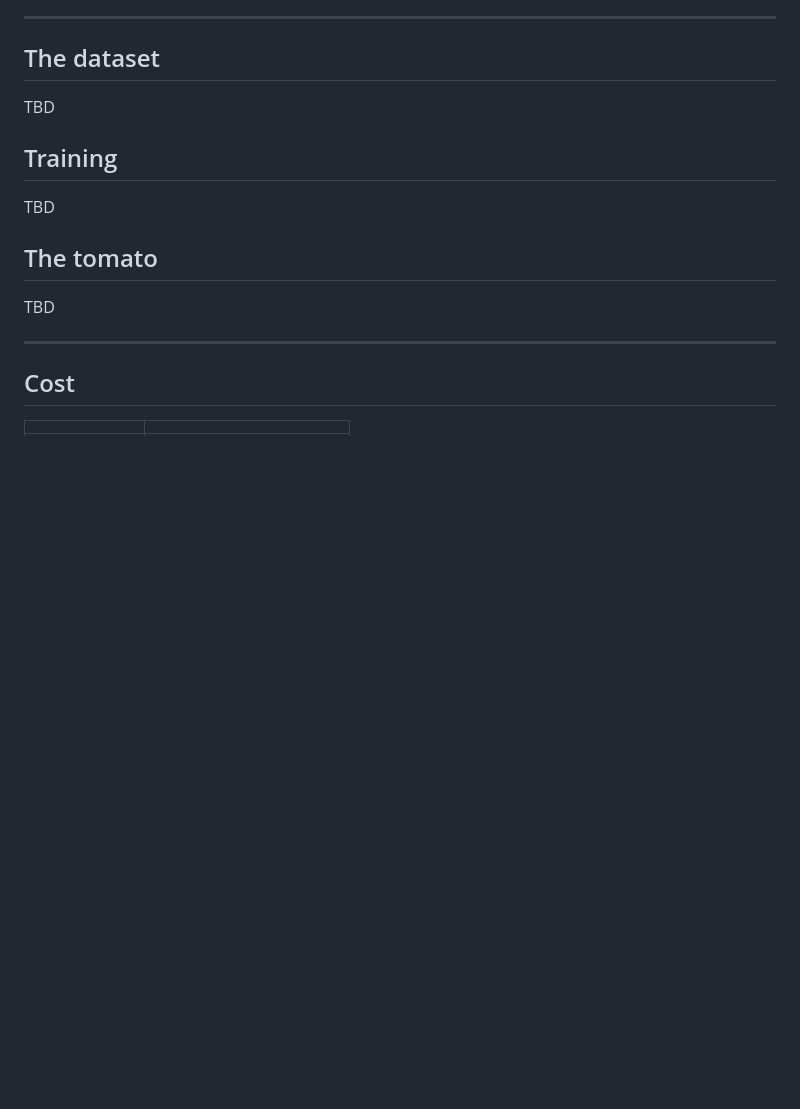
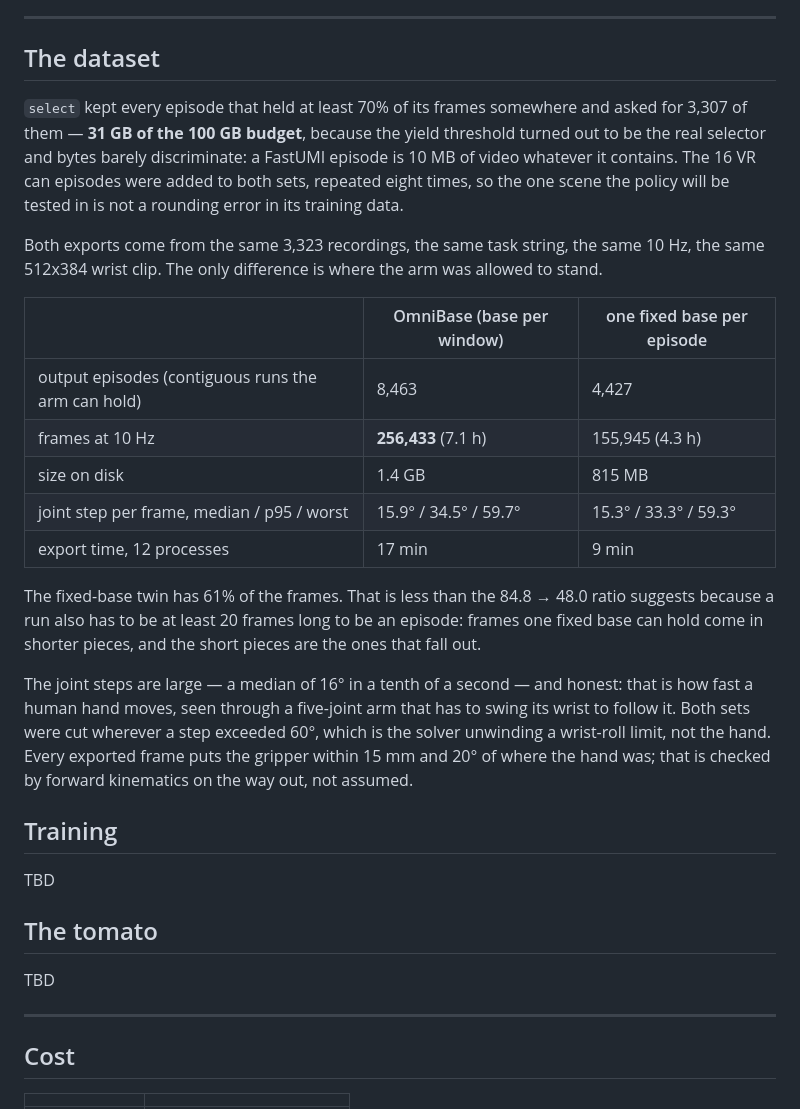
Before and after one commit to Gussyy/OmniBase, a Markdown page: docs/FASTUMI_POC.md, the part around the change. GitHub-like rendering; blank space fills up the shorter version.

Commit message:
The dataset, counted

```diff
--- a/docs/FASTUMI_POC.md
+++ b/docs/FASTUMI_POC.md
@@ -109,7 +109,32 @@ because moving the base moves that plane, which is why chunking roughly doubles
 
 ## The dataset
 
-TBD
+`select` kept every episode that held at least 70% of its frames somewhere and asked for
+3,307 of them — **31 GB of the 100 GB budget**, because the yield threshold turned out to be the
+real selector and bytes barely discriminate: a FastUMI episode is 10 MB of video whatever it
+contains. The 16 VR can episodes were added to both sets, repeated eight times, so the one scene
+the policy will be tested in is not a rounding error in its training data.
+
+Both exports come from the same 3,323 recordings, the same task string, the same 10 Hz, the same
+512x384 wrist clip. The only difference is where the arm was allowed to stand.
+
+| | OmniBase (base per window) | one fixed base per episode |
+|---|---|---|
+| output episodes (contiguous runs the arm can hold) | 8,463 | 4,427 |
+| frames at 10 Hz | **256,433** (7.1 h) | 155,945 (4.3 h) |
+| size on disk | 1.4 GB | 815 MB |
+| joint step per frame, median / p95 / worst | 15.9° / 34.5° / 59.7° | 15.3° / 33.3° / 59.3° |
+| export time, 12 processes | 17 min | 9 min |
+
+The fixed-base twin has 61% of the frames. That is less than the 84.8 → 48.0 ratio suggests
+because a run also has to be at least 20 frames long to be an episode: frames one fixed base can
+hold come in shorter pieces, and the short pieces are the ones that fall out.
+
+The joint steps are large — a median of 16° in a tenth of a second — and honest: that is how fast
+a human hand moves, seen through a five-joint arm that has to swing its wrist to follow it.
+Both sets were cut wherever a step exceeded 60°, which is the solver unwinding a wrist-roll
+limit, not the hand. Every exported frame puts the gripper within 15 mm and 20° of where the
+hand was; that is checked by forward kinematics on the way out, not assumed.
 
 ## Training
 
```
